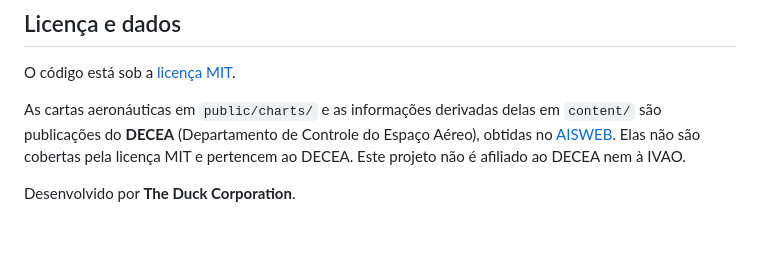
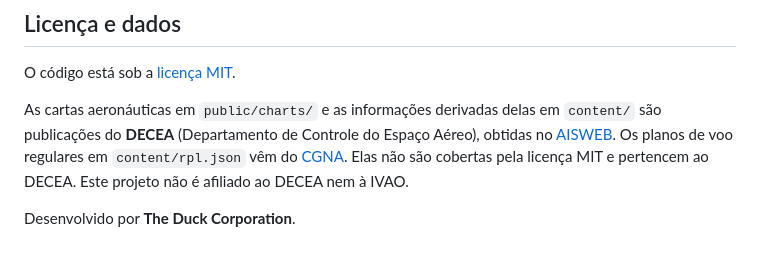
Before and after one commit to sluucke/vector-atc, a Markdown page: README.md, the part around one of its changes. Rendered like a GitHub page.

```diff
--- a/README.md
+++ b/README.md
@@ -131,7 +154,9 @@ O código está sob a [licença MIT](LICENSE).
 
 As cartas aeronáuticas em `public/charts/` e as informações derivadas delas em
 `content/` são publicações do **DECEA** (Departamento de Controle do Espaço
-Aéreo), obtidas no [AISWEB](https://aisweb.decea.mil.br). Elas não são cobertas
+Aéreo), obtidas no [AISWEB](https://aisweb.decea.mil.br). Os planos de voo
+regulares em `content/rpl.json` vêm do
+[CGNA](https://portal.cgna.decea.mil.br). Elas não são cobertas
 pela licença MIT e pertencem ao DECEA. Este projeto não é afiliado ao DECEA nem
 à IVAO.
 
```
Also changed, not shown: other parts of README.md (+32 -9 lines), docs/adicionando-aerodromos.md (+27 -10 lines), docs/arquitetura.md (+24 -6 lines), docs/images/carta.png (added), docs/images/console.png (added), docs/images/inicio.png (added), docs/images/mapa.png (added), 1 other file.
